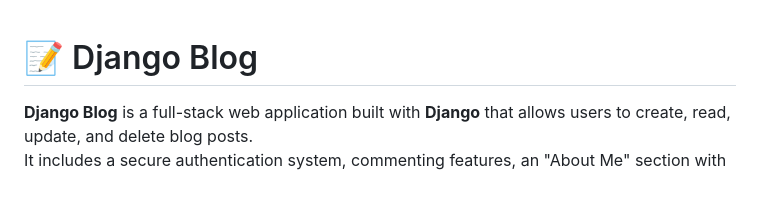
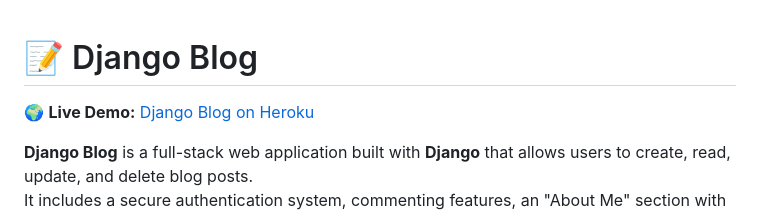
Before and after one commit to Drake-Designer/Django-Blog, a Markdown page: README.md, the part around the change. Drawn GitHub-style; blank space fills up the shorter version.

Commit message:
Add live demo link to README

```diff
--- a/README.md
+++ b/README.md
@@ -1,4 +1,6 @@
 # 📝 Django Blog
+
+🌍 **Live Demo:** [Django Blog on Heroku](https://django-blog-2025-0943f6c00bee.herokuapp.com/)
 
 **Django Blog** is a full-stack web application built with **Django** that allows users to create, read, update, and delete blog posts.
 It includes a secure authentication system, commenting features, an "About Me" section with Cloudinary integration for profile images, and a collaboration request form.
```
